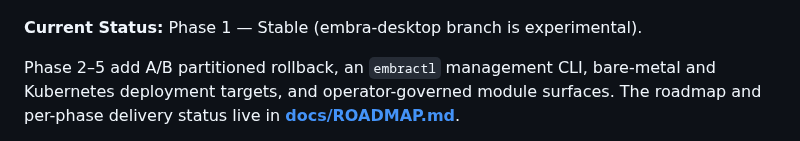
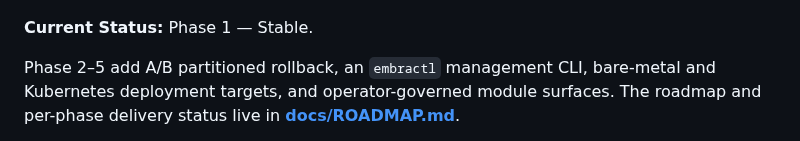
Before and after one commit to Ward-Software-Defined-Systems/embraOS, a Markdown page: README.md, the part around the change. Drawn GitHub-style.

Commit message:
docs(readme): drop stale embra-desktop reference from Current Status
The embra-desktop GUI workstream branch was deleted (local + origin)
as a relic on 2026-07-03; the cover's Current Status line still called
it experimental. Phase status is otherwise unchanged; the web console's
experimental standing stays documented in its own callout + ROADMAP.

Co-Authored-By: Claude Fable 5 <noreply@anthropic.com>

```diff
--- a/README.md
+++ b/README.md
@@ -18,7 +18,7 @@
   <img src="assets/kg-multigraph.png" alt="embraOS Knowledge Graph — dense multigraph with auto-derived edges" width="100%">
 </p>
 
-**Current Status:** Phase 1 — Stable (embra-desktop branch is experimental).
+**Current Status:** Phase 1 — Stable.
 
 Phase 2–5 add A/B partitioned rollback, an `embractl` management CLI, bare-metal and Kubernetes deployment targets, and operator-governed module surfaces. The roadmap and per-phase delivery status live in **[docs/ROADMAP.md](docs/ROADMAP.md)**.
 
```
